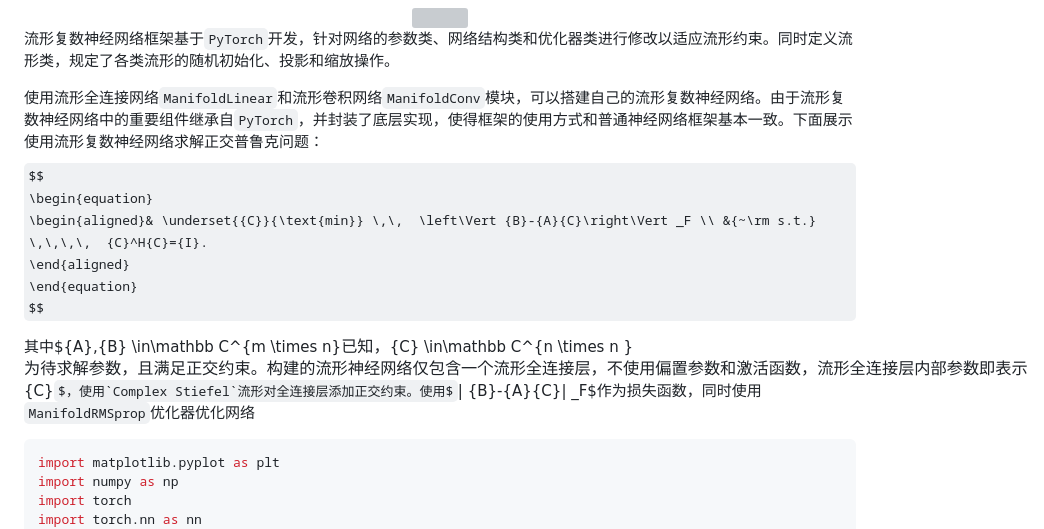
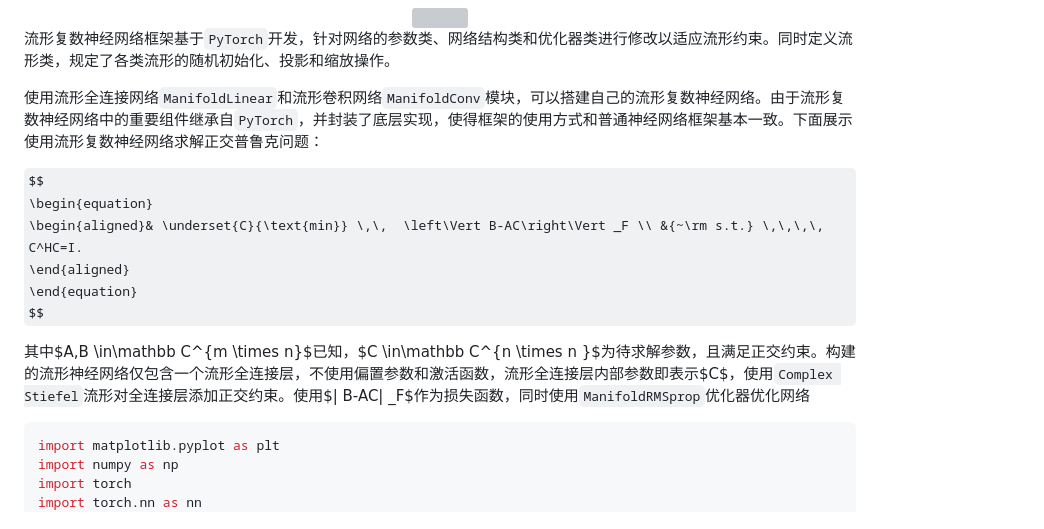
Before and after one commit to HuangQiang97/mcnn, a Markdown page: README.md, the part around the change. Drawn GitHub-style; some formulas as TeX source; grey boxes are pictures that could not be loaded.

Commit message:
'修复公式显示'

````diff
--- a/README.md
+++ b/README.md
@@ -15,14 +15,16 @@
 流形复数神经网络框架基于`PyTorch`开发，针对网络的参数类、网络结构类和优化器类进行修改以适应流形约束。同时定义流形类，规定了各类流形的随机初始化、投影和缩放操作。
 
 使用流形全连接网络`ManifoldLinear`和流形卷积网络`ManifoldConv`模块，可以搭建自己的流形复数神经网络。由于流形复数神经网络中的重要组件继承自`PyTorch`，并封装了底层实现，使得框架的使用方式和普通神经网络框架基本一致。下面展示使用流形复数神经网络求解正交普鲁克问题：
+
+
 $$
 \begin{equation}
-    \begin{aligned}& \underset{{C}}{\text{min}} \,\,  \left\Vert {B}-{A}{C}\right\Vert _F \\ &{~\rm s.t.} \,\,\,\,  {C}^H{C}={I}.
+    \begin{aligned}& \underset{C}{\text{min}} \,\,  \left\Vert B-AC\right\Vert _F \\ &{~\rm s.t.} \,\,\,\,  C^HC=I.
     \end{aligned}
 \end{equation}
 $$
 
-其中${A},{B} \in\mathbb C^{m \times n}$已知，${C} \in\mathbb C^{n \times n }$为待求解参数，且满足正交约束。构建的流形神经网络仅包含一个流形全连接层，不使用偏置参数和激活函数，流形全连接层内部参数即表示${C}$，使用`Complex Stiefel`流形对全连接层添加正交约束。使用$\| {B}-{A}{C}\| _F$作为损失函数，同时使用`ManifoldRMSprop`优化器优化网络
+其中$A,B \in\mathbb C^{m \times n}$已知，$C \in\mathbb C^{n \times n }$为待求解参数，且满足正交约束。构建的流形神经网络仅包含一个流形全连接层，不使用偏置参数和激活函数，流形全连接层内部参数即表示$C$，使用`Complex Stiefel`流形对全连接层添加正交约束。使用$\| B-AC\| _F$作为损失函数，同时使用`ManifoldRMSprop`优化器优化网络
 
 ```python
 import matplotlib.pyplot as plt
````
